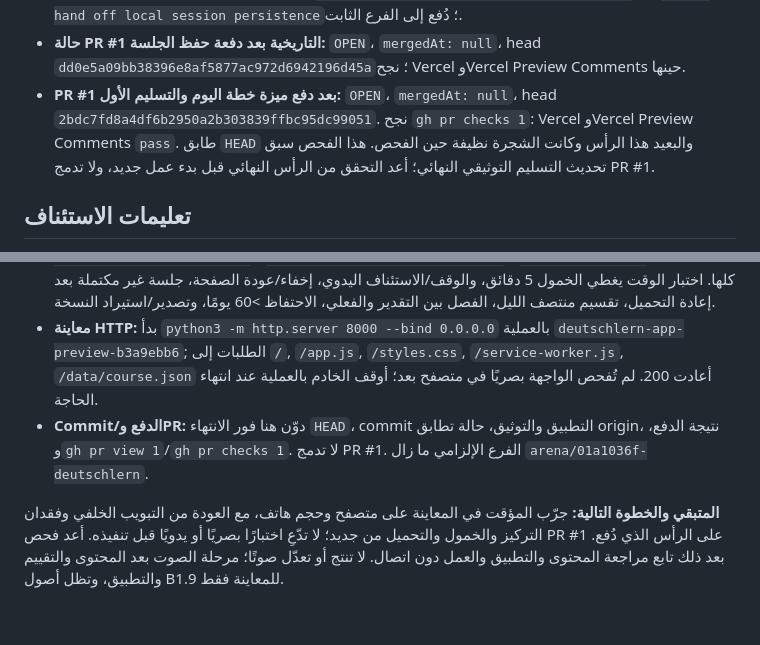
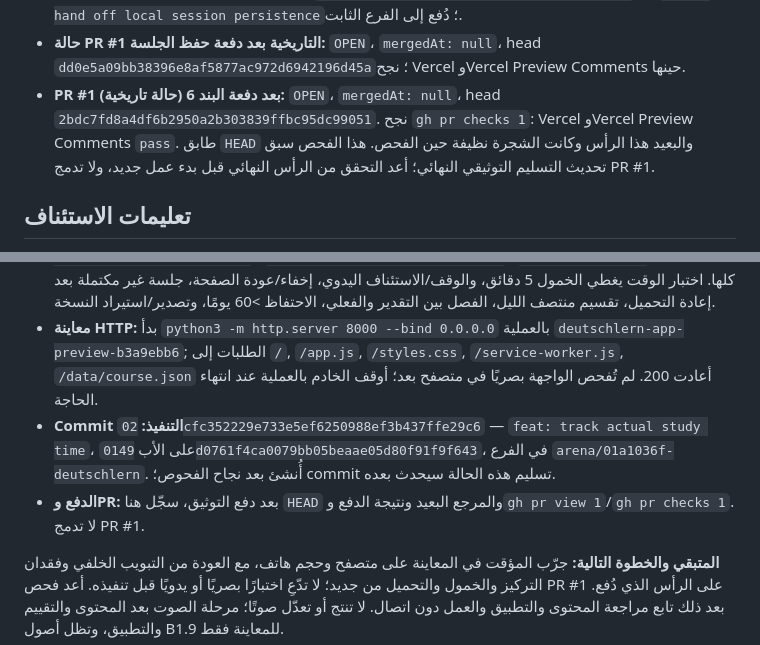
Before and after one commit to naderba69/deutschlern, a Markdown page: PROFESSIONAL_CONTINUATION_PROMPT_AR.md, 2 parts joined by grey strips. Drawn GitHub-style; blank space fills up the shorter version.

```diff
--- a/PROFESSIONAL_CONTINUATION_PROMPT_AR.md
+++ b/PROFESSIONAL_CONTINUATION_PROMPT_AR.md
@@ -13,7 +13,7 @@
 - **Commit حفظ الجلسة:** `c2140ef5350f16aab374893e5a652a48cbfbbfb7` — `feat: persist lesson sessions locally`، على الأب `bdfdca154fc12dbaef785b82a955504f03362b78`، على الفرع الثابت. دُفع إلى `origin/arena/01a1036f-deutschlern` مع ملفات التسليم.
 - **Commit التسليم الأول بعد حفظ الجلسة:** `dd0e5a09bb38396e8af5877ac972d6942196d45a` — `docs: hand off local session persistence`؛ دُفع إلى الفرع الثابت.
 - **حالة PR #1 التاريخية بعد دفعة حفظ الجلسة:** `OPEN`، `mergedAt: null`، head `dd0e5a09bb38396e8af5877ac972d6942196d45a`؛ نجح Vercel وVercel Preview Comments حينها.
-- **PR #1 بعد دفع ميزة خطة اليوم والتسليم الأول:** `OPEN`، `mergedAt: null`، head `2bdc7fd8a4df6b2950a2b303839ffbc95dc99051`. نجح `gh pr checks 1`: Vercel وVercel Preview Comments `pass`. طابق `HEAD` والبعيد هذا الرأس وكانت الشجرة نظيفة حين الفحص. هذا الفحص سبق تحديث التسليم التوثيقي النهائي؛ أعد التحقق من الرأس النهائي قبل بدء عمل جديد، ولا تدمج PR #1.
+- **PR #1 بعد دفعة البند 6 (حالة تاريخية):** `OPEN`، `mergedAt: null`، head `2bdc7fd8a4df6b2950a2b303839ffbc95dc99051`. نجح `gh pr checks 1`: Vercel وVercel Preview Comments `pass`. طابق `HEAD` والبعيد هذا الرأس وكانت الشجرة نظيفة حين الفحص. هذا الفحص سبق تحديث التسليم التوثيقي النهائي؛ أعد التحقق من الرأس النهائي قبل بدء عمل جديد، ولا تدمج PR #1.
 
 ## تعليمات الاستئناف
 
@@ -28,7 +28,8 @@
 - **الملفات:** `app.js`, `styles.css`, `service-worker.js` (Cache v18), `tools/test_study_time.cjs` (جديد), اختبارات `tools/test_daily_plan.cjs`, `tools/test_progression.cjs`, `tools/test_session_persistence.cjs` (مُحدثة بمؤقت وهمي)، `README.md`, `data/course-improvement-plan.md`, وملفا التسليم `data/production-handoff.md` وهذا الملف. لم تتغير `data/course.json` أو مصادر الدروس والأصوات؛ لا حاجة لإعادة البناء ولم يتغير أي أصل صوتي.
 - **الاختبارات الأخيرة:** `node --check` للملفات الستة؛ `node tools/test_study_time.cjs`؛ `node tools/test_progression.cjs`؛ `node tools/test_session_persistence.cjs`؛ `node tools/test_daily_plan.cjs`؛ `python3 tools/verify_course.py`؛ `git diff --check` — نجحت كلها. اختبار الوقت يغطي الخمول 5 دقائق، والوقف/الاستئناف اليدوي، إخفاء/عودة الصفحة، جلسة غير مكتملة بعد إعادة التحميل، تقسيم منتصف الليل، الفصل بين التقدير والفعلي، الاحتفاظ >60 يومًا، وتصدير/استيراد النسخة.
 - **معاينة HTTP:** بدأ `python3 -m http.server 8000 --bind 0.0.0.0` بالعملية `deutschlern-app-preview-b3a9ebb6`; الطلبات إلى `/`, `/app.js`, `/styles.css`, `/service-worker.js`, `/data/course.json` أعادت 200. لم تُفحص الواجهة بصريًا في متصفح بعد؛ أوقف الخادم بالعملية عند انتهاء الحاجة.
-- **Commit/الدفع وPR:** دوّن هنا فور الانتهاء `HEAD`، commit التطبيق والتوثيق، حالة تطابق origin، نتيجة الدفع، و`gh pr view 1`/`gh pr checks 1`. لا تدمج PR #1. الفرع الإلزامي ما زال `arena/01a1036f-deutschlern`.
+- **Commit التنفيذ:** `02cfc352229e733e5ef6250988ef3b437ffe29c6` — `feat: track actual study time`، على الأب `0149d0761f4ca0079bb05beaae05d80f91f9f643`، في الفرع `arena/01a1036f-deutschlern`. أُنشئ بعد نجاح الفحوص؛ commit تسليم هذه الحالة سيحدث بعده.
+- **الدفع وPR:** بعد دفع التوثيق، سجّل هنا `HEAD` والمرجع البعيد ونتيجة الدفع و`gh pr view 1`/`gh pr checks 1`. لا تدمج PR #1.
 
 **المتبقي والخطوة التالية:** جرّب المؤقت في المعاينة على متصفح وحجم هاتف، مع العودة من التبويب الخلفي وفقدان التركيز والخمول والتحميل من جديد؛ لا تدّعِ اختبارًا بصريًا أو يدويًا قبل تنفيذه. أعد فحص PR #1 على الرأس الذي دُفع. بعد ذلك تابع مراجعة المحتوى والتطبيق والعمل دون اتصال. لا تنتج أو تعدّل صوتًا؛ مرحلة الصوت بعد المحتوى والتقييم والتطبيق، وتظل أصول B1.9 للمعاينة فقط.
 
```
Also changed, not shown: data/production-handoff.md (+4 -3 lines).
